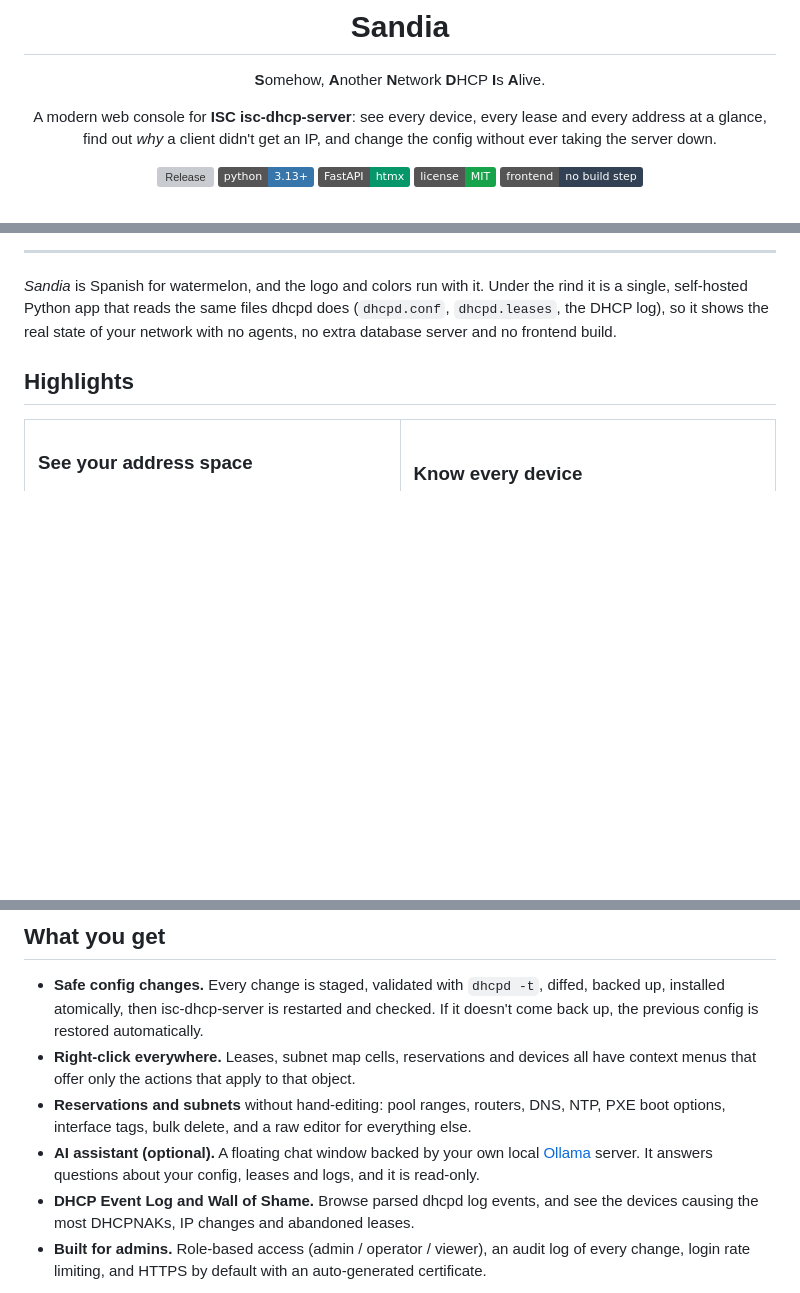
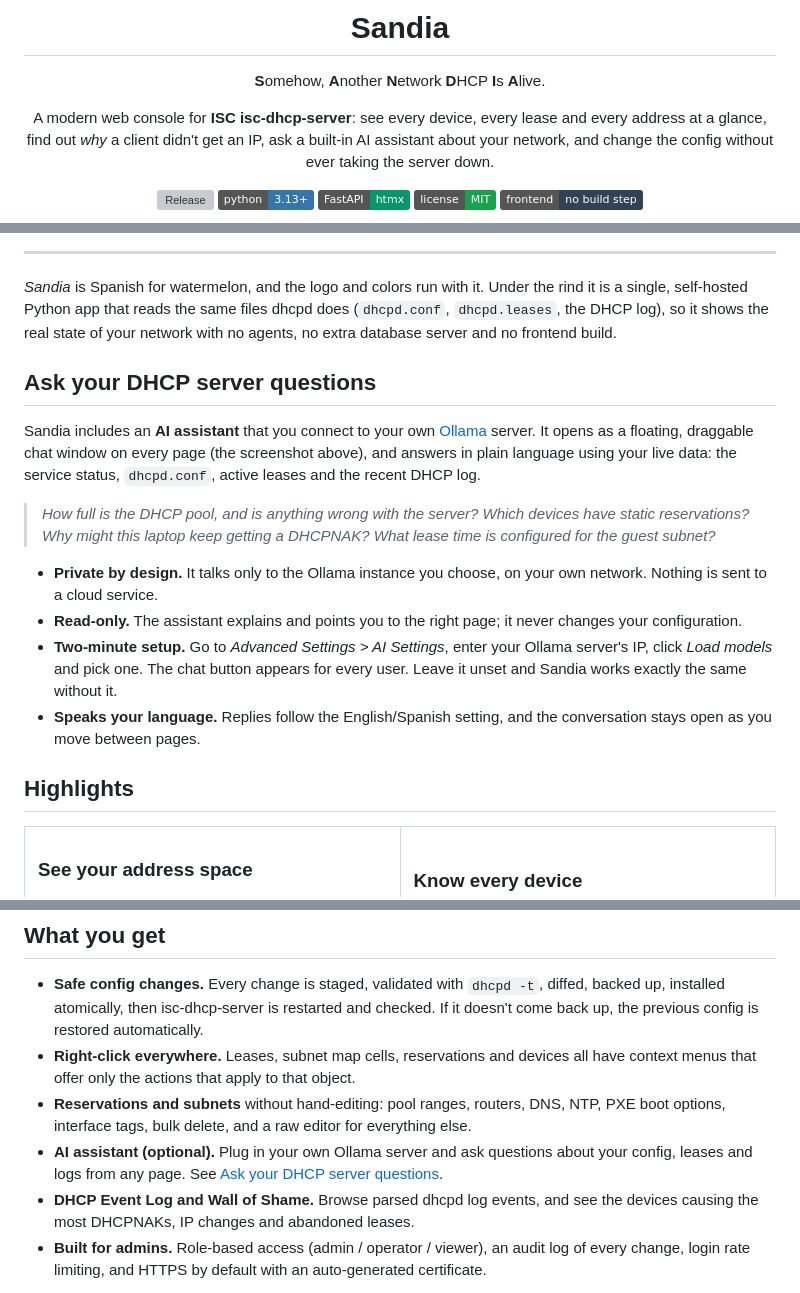
Before and after one commit to moralesaugusto/sandia, a Markdown page: README.md, 3 parts joined by grey strips. Rendered like a GitHub page; badges without logos; blank space fills up the shorter version; grey boxes are pictures that could not be loaded.

Commit message:
README: feature the Ollama-backed AI assistant
Co-Authored-By: Claude Opus 5.5 <noreply@anthropic.com>

```diff
--- a/README.md
+++ b/README.md
@@ -6,7 +6,7 @@
 
 **S**omehow, **A**nother **N**etwork **D**HCP **I**s **A**live.
 
-A modern web console for **ISC isc-dhcp-server**: see every device, every lease and every address at a glance, find out *why* a client didn't get an IP, and change the config without ever taking the server down.
+A modern web console for **ISC isc-dhcp-server**: see every device, every lease and every address at a glance, find out *why* a client didn't get an IP, ask a built-in AI assistant about your network, and change the config without ever taking the server down.
 
 [![Release](https://img.shields.io/github/v/release/moralesaugusto/sandia?color=e11d48&label=release)](https://github.com/moralesaugusto/sandia/releases)
 [![Python](https://img.shields.io/badge/python-3.13%2B-3776ab)](pyproject.toml)
@@ -21,6 +21,20 @@ A modern web console for **ISC isc-dhcp-server**: see every device, every lease
 ---
 
 *Sandia* is Spanish for watermelon, and the logo and colors run with it. Under the rind it is a single, self-hosted Python app that reads the same files dhcpd does (`dhcpd.conf`, `dhcpd.leases`, the DHCP log), so it shows the real state of your network with no agents, no extra database server and no frontend build.
+
+## Ask your DHCP server questions
+
+Sandia includes an **AI assistant** that you connect to your own [Ollama](https://ollama.com) server. It opens as a floating, draggable chat window on every page (the screenshot above), and answers in plain language using your live data: the service status, `dhcpd.conf`, active leases and the recent DHCP log.
+
+> *How full is the DHCP pool, and is anything wrong with the server?*
+> *Which devices have static reservations?*
+> *Why might this laptop keep getting a DHCPNAK?*
+> *What lease time is configured for the guest subnet?*
+
+- **Private by design.** It talks only to the Ollama instance you choose, on your own network. Nothing is sent to a cloud service.
+- **Read-only.** The assistant explains and points you to the right page; it never changes your configuration.
+- **Two-minute setup.** Go to *Advanced Settings > AI Settings*, enter your Ollama server's IP, click *Load models* and pick one. The chat button appears for every user. Leave it unset and Sandia works exactly the same without it.
+- **Speaks your language.** Replies follow the English/Spanish setting, and the conversation stays open as you move between pages.
 
 ## Highlights
 
@@ -90,7 +104,7 @@ Switch language and theme from any page; the choice is saved on your account. Ac
 - **Safe config changes.** Every change is staged, validated with `dhcpd -t`, diffed, backed up, installed atomically, then isc-dhcp-server is restarted and checked. If it doesn't come back up, the previous config is restored automatically.
 - **Right-click everywhere.** Leases, subnet map cells, reservations and devices all have context menus that offer only the actions that apply to that object.
 - **Reservations and subnets** without hand-editing: pool ranges, routers, DNS, NTP, PXE boot options, interface tags, bulk delete, and a raw editor for everything else.
-- **AI assistant (optional).** A floating chat window backed by your own local [Ollama](https://ollama.com) server. It answers questions about your config, leases and logs, and it is read-only.
+- **AI assistant (optional).** Plug in your own Ollama server and ask questions about your config, leases and logs from any page. See [Ask your DHCP server questions](#ask-your-dhcp-server-questions).
 - **DHCP Event Log and Wall of Shame.** Browse parsed dhcpd log events, and see the devices causing the most DHCPNAKs, IP changes and abandoned leases.
 - **Built for admins.** Role-based access (admin / operator / viewer), an audit log of every change, login rate limiting, and HTTPS by default with an auto-generated certificate.
 
```
